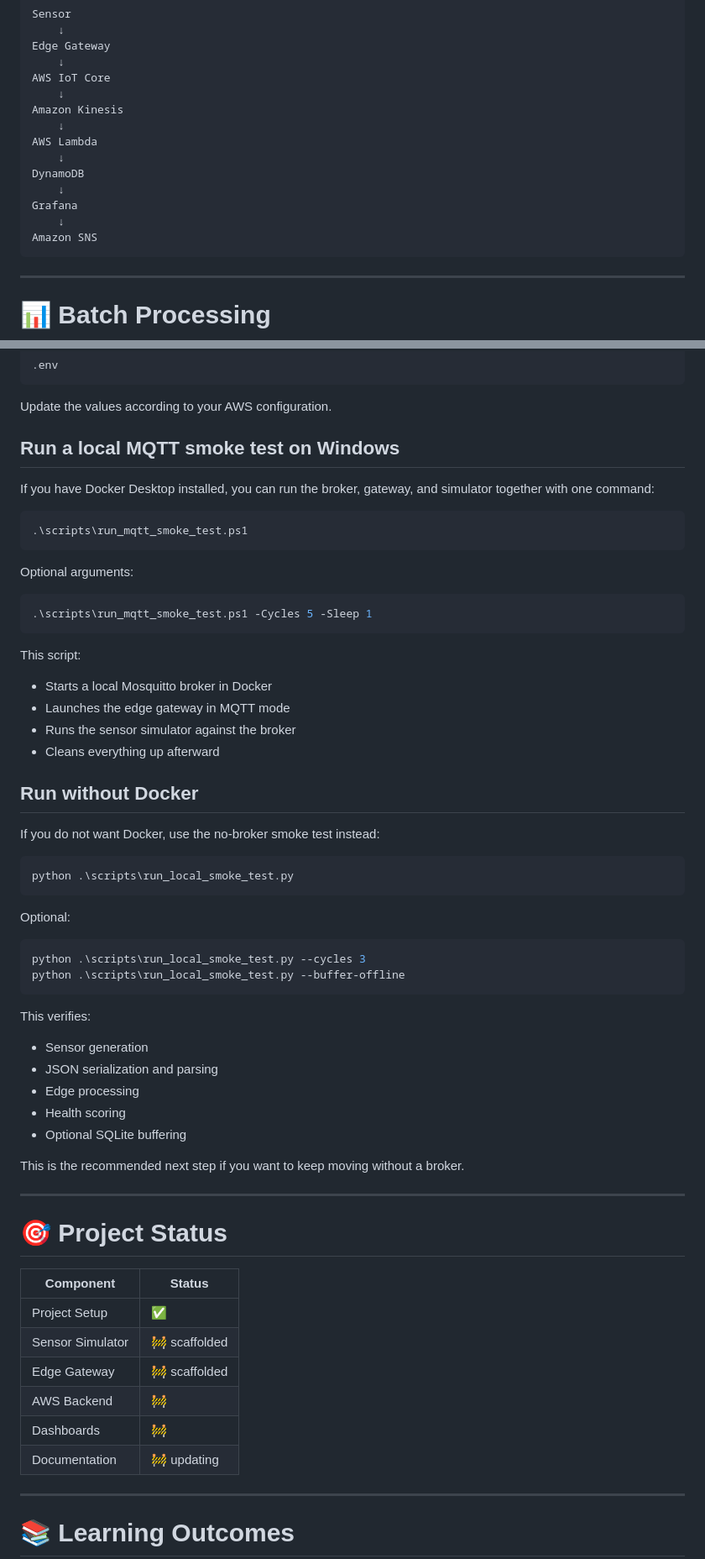
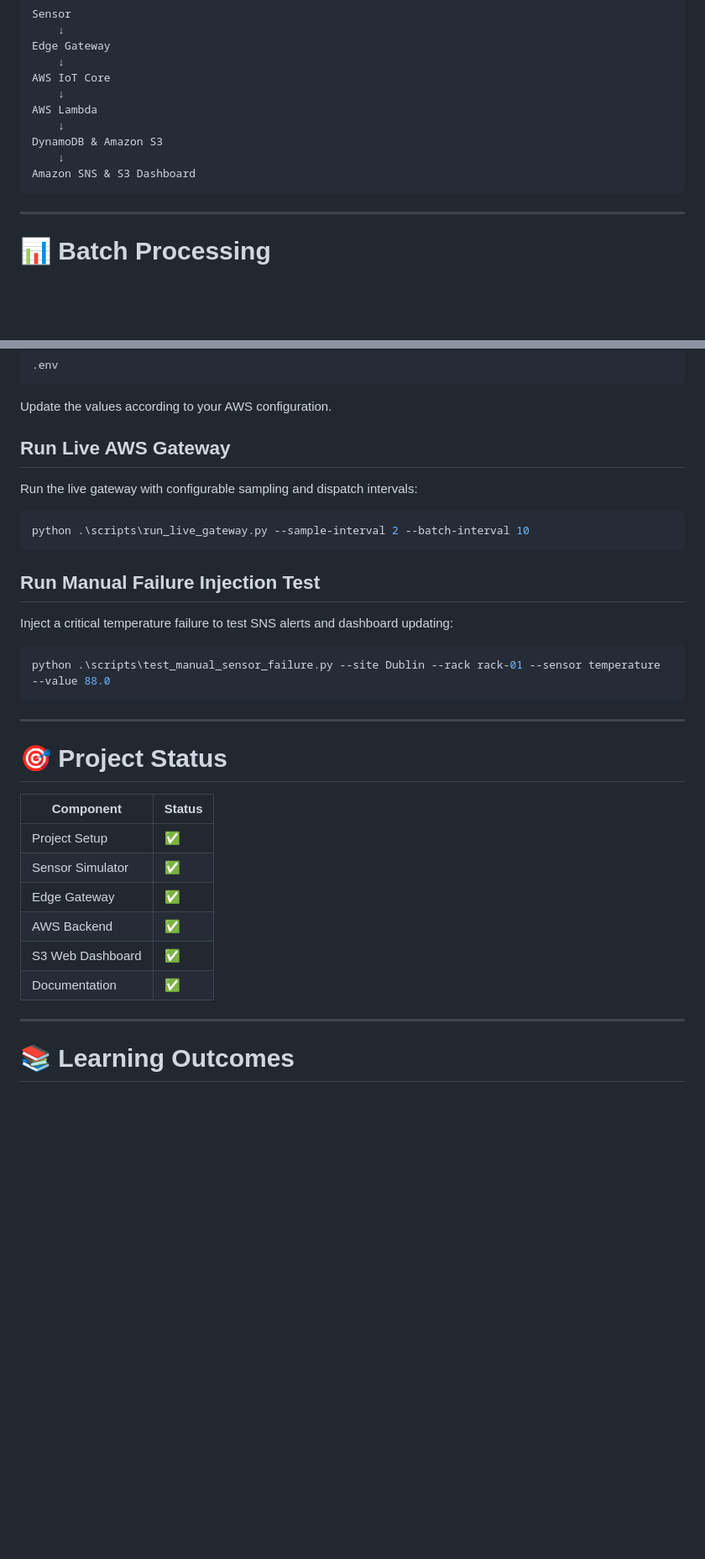
Before and after one commit to ajayanithaganesan/EdgeDC-360-Intelligent-Edge-Data-Center-Observability-Platform, a Markdown page: README.md, 2 parts joined by grey strips. Shown at 84% size. Drawn GitHub-style; blank space fills up the shorter version.

````diff
--- a/README.md
+++ b/README.md
@@ -190,15 +190,11 @@ Edge Gateway
     ↓
 AWS IoT Core
     ↓
-Amazon Kinesis
-    ↓
 AWS Lambda
     ↓
-DynamoDB
+DynamoDB & Amazon S3
     ↓
-Grafana
-    ↓
-Amazon SNS
+Amazon SNS & S3 Dashboard
 ```
 
 ---
@@ -430,51 +425,21 @@ to
 
 Update the values according to your AWS configuration.
 
-## Run a local MQTT smoke test on Windows
+## Run Live AWS Gateway
 
-If you have Docker Desktop installed, you can run the broker, gateway, and simulator together with one command:
+Run the live gateway with configurable sampling and dispatch intervals:
 
 ```powershell
-.\scripts\run_mqtt_smoke_test.ps1
+python .\scripts\run_live_gateway.py --sample-interval 2 --batch-interval 10
 ```
 
-Optional arguments:
+## Run Manual Failure Injection Test
+
+Inject a critical temperature failure to test SNS alerts and dashboard updating:
 
 ```powershell
-.\scripts\run_mqtt_smoke_test.ps1 -Cycles 5 -Sleep 1
+python .\scripts\test_manual_sensor_failure.py --site Dublin --rack rack-01 --sensor temperature --value 88.0
 ```
-
-This script:
-
-- Starts a local Mosquitto broker in Docker
-- Launches the edge gateway in MQTT mode
-- Runs the sensor simulator against the broker
-- Cleans everything up afterward
-
-## Run without Docker
-
-If you do not want Docker, use the no-broker smoke test instead:
-
-```powershell
-python .\scripts\run_local_smoke_test.py
-```
-
-Optional:
-
-```powershell
-python .\scripts\run_local_smoke_test.py --cycles 3
-python .\scripts\run_local_smoke_test.py --buffer-offline
-```
-
-This verifies:
-
-- Sensor generation
-- JSON serialization and parsing
-- Edge processing
-- Health scoring
-- Optional SQLite buffering
-
-This is the recommended next step if you want to keep moving without a broker.
 
 ---
 
@@ -483,11 +448,11 @@ This is the recommended next step if you want to keep moving without a broker.
 | Component        | Status |
 | ---------------- | ------ |
 | Project Setup    | ✅      |
-| Sensor Simulator | 🚧 scaffolded |
-| Edge Gateway     | 🚧 scaffolded |
-| AWS Backend      | 🚧     |
-| Dashboards       | 🚧     |
-| Documentation    | 🚧 updating |
+| Sensor Simulator | ✅      |
+| Edge Gateway     | ✅      |
+| AWS Backend      | ✅      |
+| S3 Web Dashboard | ✅      |
+| Documentation    | ✅      |
 
 ---
 
````
Also changed, not shown: other parts of README.md (+44 -45 lines).
